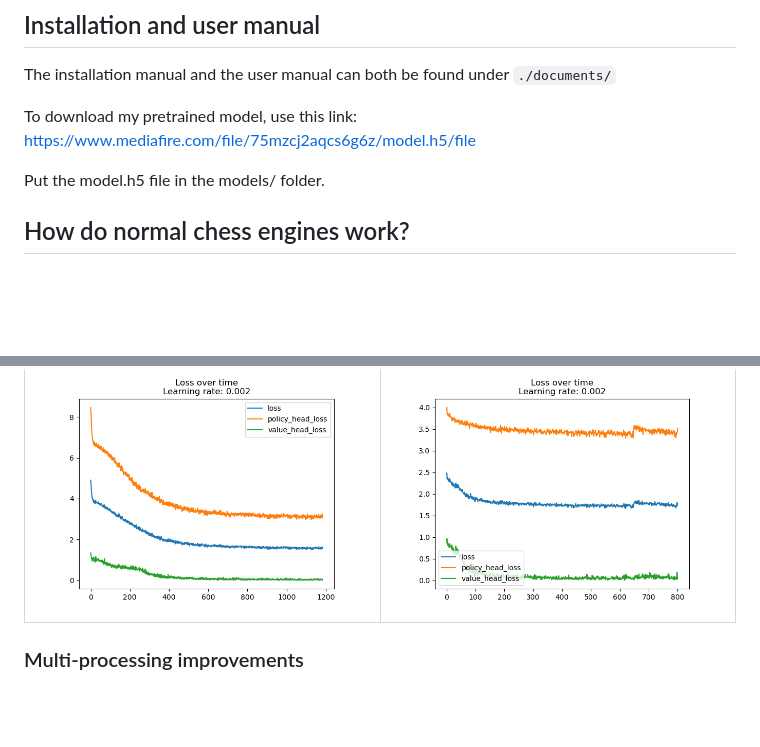
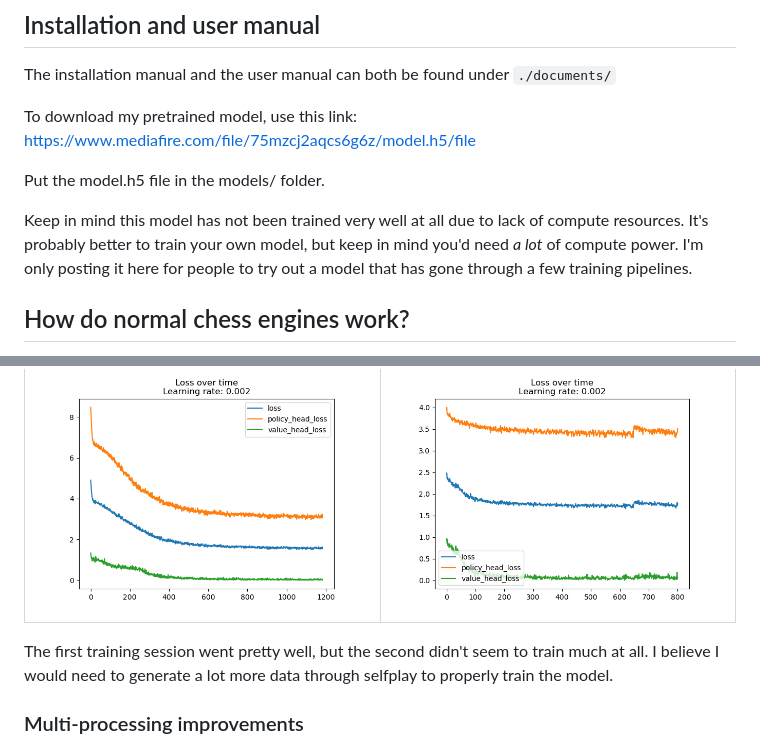
Before and after one commit to zjeffer/chess-deep-rl, a Markdown page: README.md, 2 parts joined by grey strips. GitHub-like rendering; blank space fills up the shorter version.

Commit message:
More info about the trained model

```diff
--- a/README.md
+++ b/README.md
@@ -11,6 +11,9 @@ The installation manual and the user manual can both be found under `./documents
 To download my pretrained model, use this link: https://www.mediafire.com/file/75mzcj2aqcs6g6z/model.h5/file
 
 Put the model.h5 file in the models/ folder.
+
+Keep in mind this model has not been trained very well at all due to lack of compute resources. It's probably better to train your own model, but keep in mind you'd need *a lot* of compute power.
+I'm only posting it here for people to try out a model that has gone through a few training pipelines.
 
 ## How do normal chess engines work?
 
@@ -135,6 +138,8 @@ AlphaZero uses a different kind of MCTS:
 |:-:| :-: |
 |![First training session](code/plots/first-training.png) | ![Second training session](code/plots/second-training-0.002.png) |
 
+The first training session went pretty well, but the second didn't seem to train much at all.
+I believe I would need to generate a lot more data through selfplay to properly train the model.
 
 ### Multi-processing improvements
 
```
